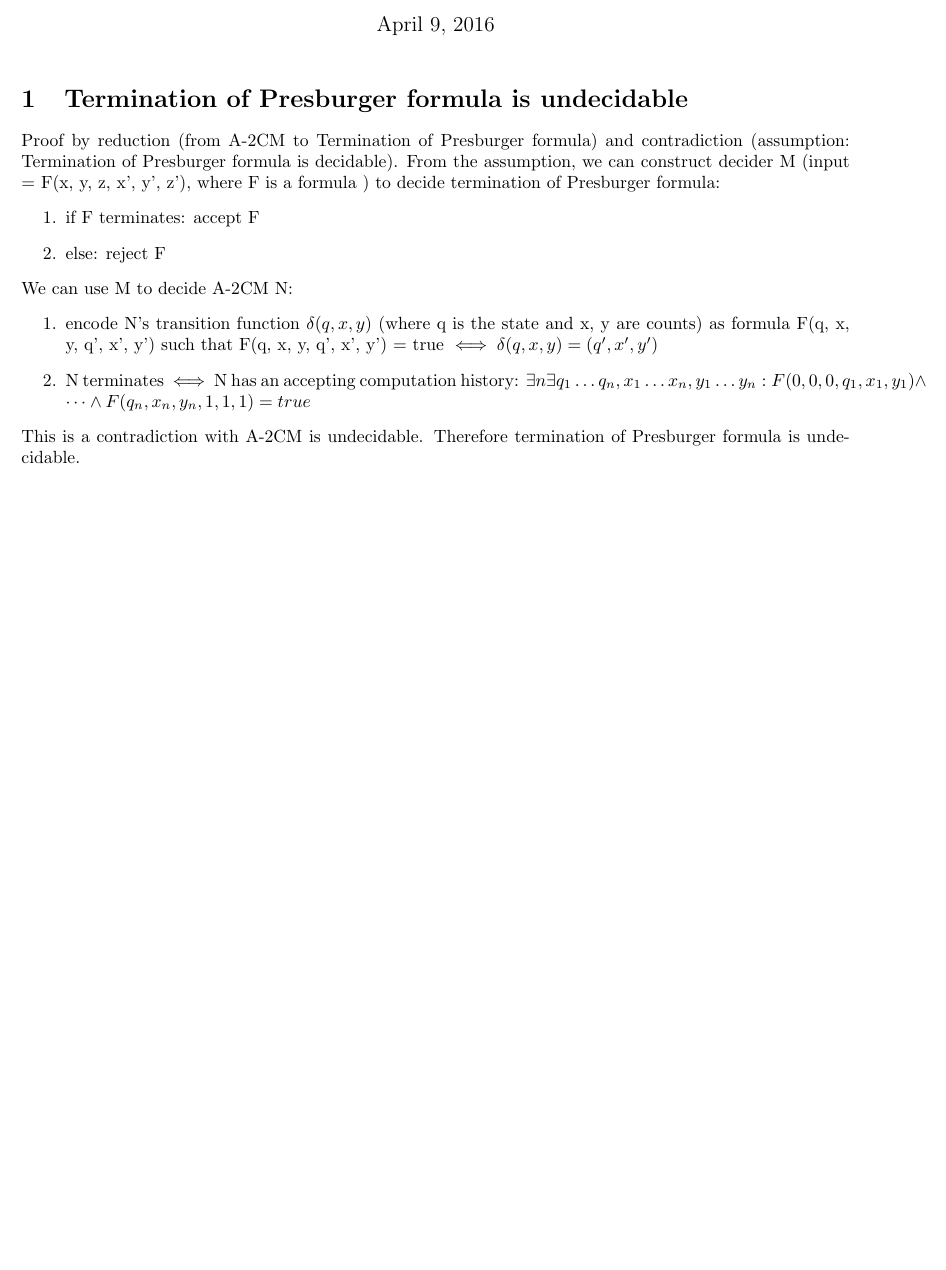
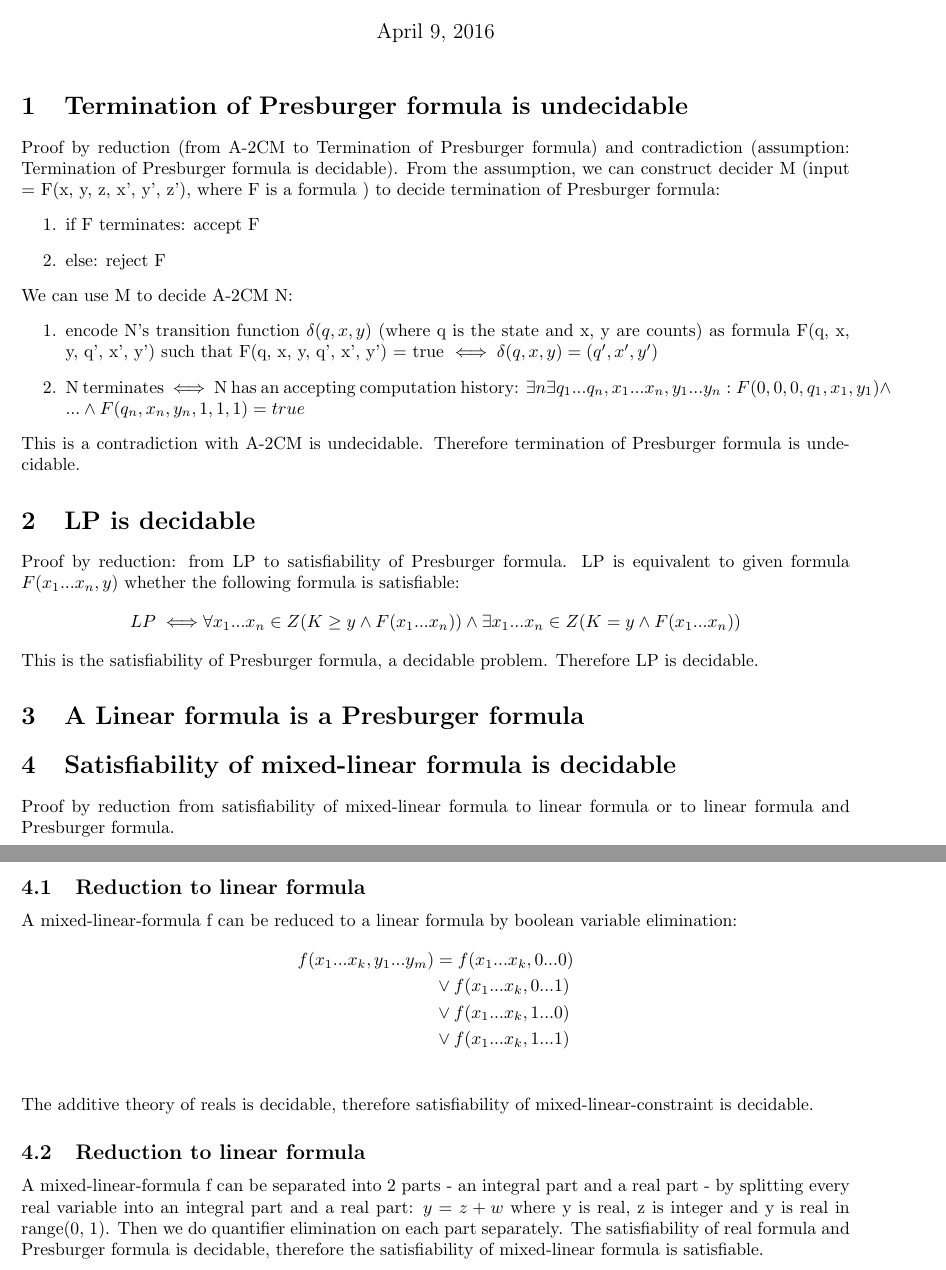
Before and after one commit to alanyuchenhou/algorithmics, a LaTeX problem sheet (homework4.tex): part of the page before the commit and two parts of pages 1 and 2 of 2 after it, the two joined at a grey line, cut so that both start at the same text, the shorter picture padded with empty space. Compiled offline with pdfLaTeX.

Commit message:
add more solutions

```diff
--- a/homework4.tex
+++ b/homework4.tex
@@ -27,10 +27,50 @@ We can use M to decide A-2CM N:
 	y') such
 	that F(q, x, y, q', x', y') = true $ \iff \delta(q, x, y) = (q', x', y') $
 	\item N terminates $ \iff $ N has an accepting computation history: $
-	\exists n \exists q_1 \dots q_n, x_1 \dots x_n, y_1 \dots y_n : F(0, 0, 0,
-	q_1, x_1, y_1) \land \dots \land F(q_n, x_n, y_n, 1, 1, 1) = true$
+	\exists n \exists q_1 ... q_n, x_1 ... x_n, y_1 ... y_n : F(0, 0, 0,
+	q_1, x_1, y_1) \land ... \land F(q_n, x_n, y_n, 1, 1, 1) = true$
 \end{enumerate}
 This is a contradiction with A-2CM is undecidable. Therefore termination of
 Presburger formula is undecidable.
 
+\section{LP is decidable}
+Proof by reduction: from LP to satisfiability of Presburger formula. LP is
+equivalent to given formula $ F(x_1 ... x_n, y) $ whether the following formula
+is satisfiable:
+\begin{align*}
+	LP \iff& \forall x_1 ... x_n \in Z (K \ge y \land F(x_1 ... x_n)) \land
+	\exists x_1 ... x_n \in Z (K = y \land F(x_1 ... x_n) )
+\end{align*}
+This is the satisfiability of Presburger formula, a decidable problem.
+Therefore LP is decidable.
+
+\section{A Linear formula is a Presburger formula}
+
+\section{Satisfiability of mixed-linear formula is decidable}
+
+Proof by reduction from satisfiability of mixed-linear formula to linear
+formula or to linear formula and Presburger formula.
+
+\subsection{Reduction to linear formula}
+A mixed-linear-formula f can be reduced to a linear formula by boolean variable
+elimination:
+\begin{align*}
+	f(x_1 ... x_k, y_1 ... y_m)
+	&= f(x_1 ... x_k, 0 ... 0)\\
+	&\lor f(x_1 ... x_k, 0 ... 1)\\
+	&\lor f(x_1 ... x_k, 1 ... 0)\\
+	&\lor f(x_1 ... x_k, 1 ... 1)\\
+\end{align*}
+The additive theory of reals is decidable, therefore satisfiability of
+mixed-linear-constraint is decidable.
+
+\subsection{Reduction to linear formula}
+A mixed-linear-formula f can be separated into 2 parts - an integral part and a
+real part - by splitting every real variable into an integral part and a real
+part: $ y = z + w $ where y is real, z is integer and y is real in range(0, 1).
+Then we do quantifier elimination on each part separately. The satisfiability
+of real formula and Presburger formula is decidable, therefore the
+satisfiability of mixed-linear formula is satisfiable.
+
+
 \end{document}
```
